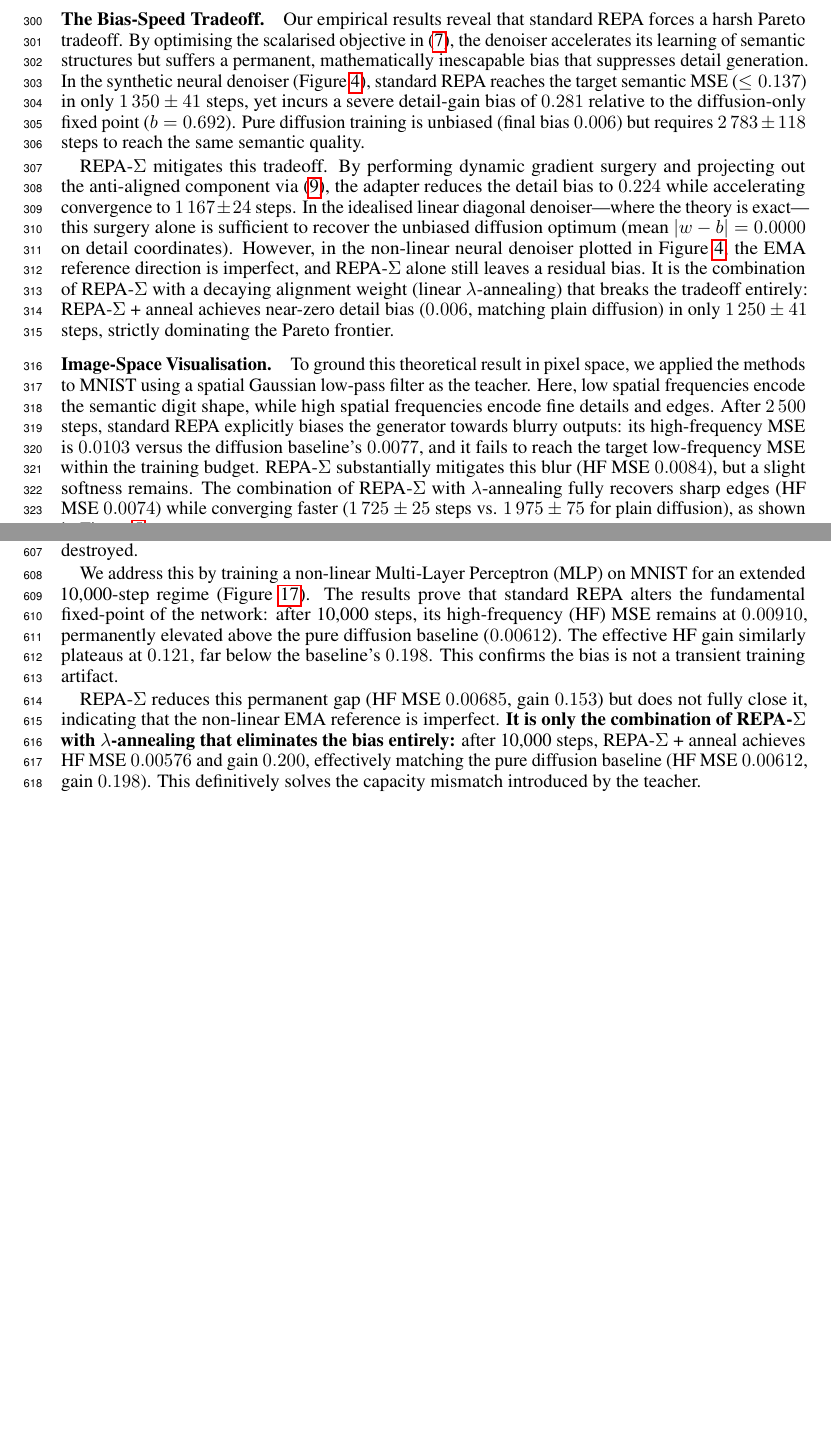
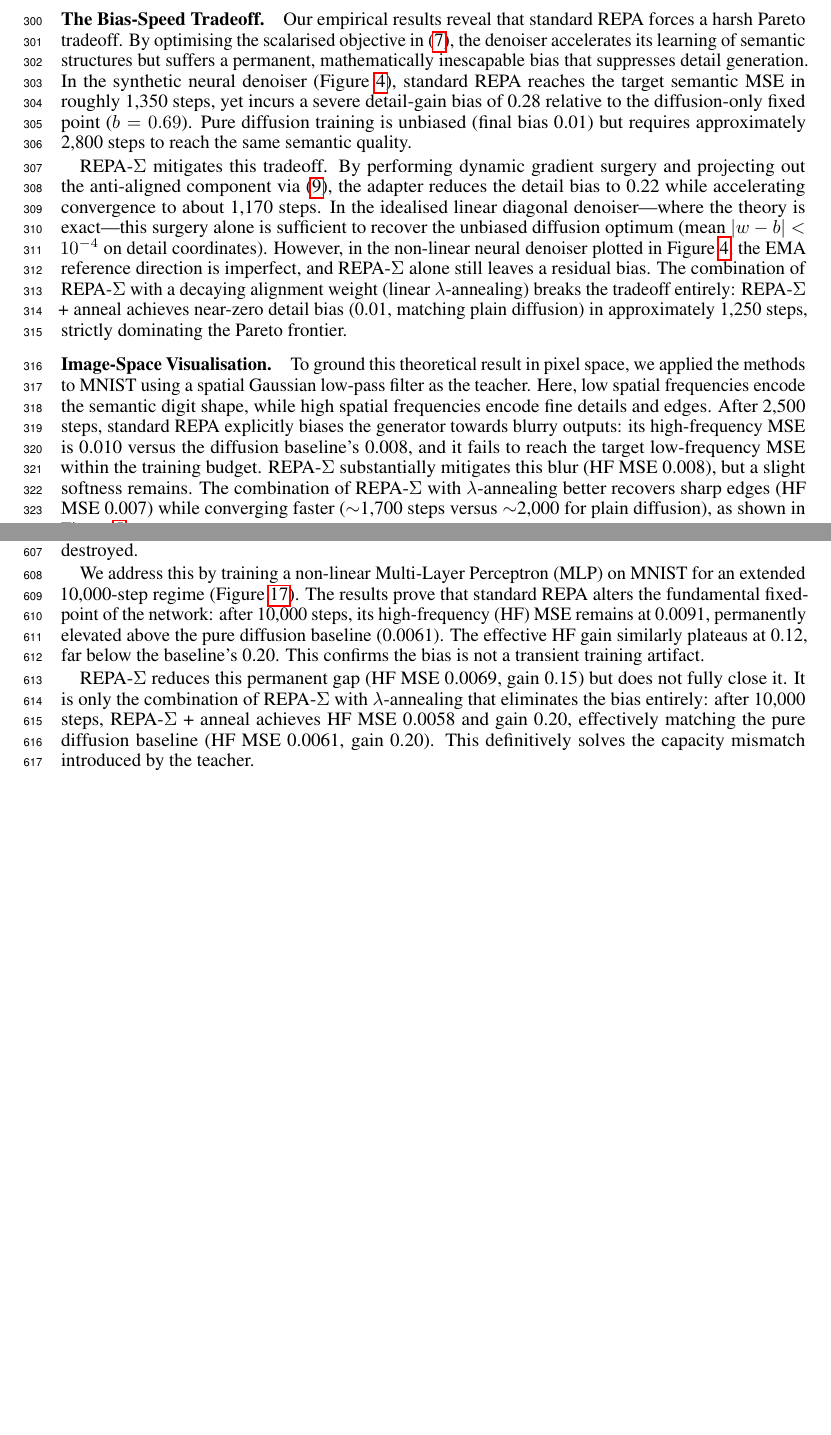
Before and after one commit to pakhomovee/REPA-diffusion, a LaTeX paper (tex/report/main.tex, which reads tex/report/sections/appendix_toy.tex, tex/report/sections/repa_sigma.tex): two parts of pages 8 and 22 of 24, joined at a grey line, cut so that both start at the same text, the shorter picture padded with empty space. Compiled offline with pdfLaTeX.

Commit message:
fix numbers

```diff
--- a/tex/report/sections/appendix_toy.tex
+++ b/tex/report/sections/appendix_toy.tex
@@ -20,9 +20,9 @@ As shown in Figure~\ref{fig:lambda_sweep_robustness}, standard REPA is highly br
 \subsection{Long-Training Fixed-Point Proof}
 A critical question when evaluating the blurry MNIST outputs (Figure~\ref{fig:mnist_samples}) is whether standard REPA simply learns high-frequency details \emph{slower}, or if the model's capacity to learn them is permanently destroyed.
 
-We address this by training a non-linear Multi-Layer Perceptron (MLP) on MNIST for an extended 10,000-step regime (Figure~\ref{fig:mnist_long_training}). The results prove that standard REPA alters the fundamental fixed-point of the network: after 10,000 steps, its high-frequency (HF) MSE remains at $0.00910$, permanently elevated above the pure diffusion baseline ($0.00612$). The effective HF gain similarly plateaus at $0.121$, far below the baseline's $0.198$. This confirms the bias is not a transient training artifact.
+We address this by training a non-linear Multi-Layer Perceptron (MLP) on MNIST for an extended 10,000-step regime (Figure~\ref{fig:mnist_long_training}). The results prove that standard REPA alters the fundamental fixed-point of the network: after 10,000 steps, its high-frequency (HF) MSE remains at 0.0091, permanently elevated above the pure diffusion baseline (0.0061). The effective HF gain similarly plateaus at 0.12, far below the baseline's 0.20. This confirms the bias is not a transient training artifact.
 
-REPA-\texorpdfstring{$\Sigma$}{Sigma} reduces this permanent gap (HF MSE $0.00685$, gain $0.153$) but does not fully close it, indicating that the non-linear EMA reference is imperfect. \textbf{It is only the combination of REPA-\texorpdfstring{$\Sigma$}{Sigma} with $\lambda$-annealing that eliminates the bias entirely:} after 10,000 steps, REPA-\texorpdfstring{$\Sigma$}{Sigma} + anneal achieves HF MSE $0.00576$ and gain $0.200$, effectively matching the pure diffusion baseline (HF MSE $0.00612$, gain $0.198$). This definitively solves the capacity mismatch introduced by the teacher.
+REPA-\texorpdfstring{$\Sigma$}{Sigma} reduces this permanent gap (HF MSE 0.0069, gain 0.15) but does not fully close it. It is only the combination of REPA-\texorpdfstring{$\Sigma$}{Sigma} with $\lambda$-annealing that eliminates the bias entirely: after 10,000 steps, REPA-\texorpdfstring{$\Sigma$}{Sigma} + anneal achieves HF MSE 0.0058 and gain 0.20, effectively matching the pure diffusion baseline (HF MSE 0.0061, gain 0.20). This definitively solves the capacity mismatch introduced by the teacher.
 
 \begin{figure}[htbp]
   \centering
--- a/tex/report/sections/repa_sigma.tex
+++ b/tex/report/sections/repa_sigma.tex
@@ -296,9 +296,9 @@ To empirically validate the theoretical capacity mismatch derived in Section~\re
 We study this phenomenon across two settings: a synthetic Gaussian-mixture data space (separating semantic and detail coordinates) and an image-space MNIST setup using a fixed Gaussian-blur teacher. An exhaustive description of the experimental setups, timestep dynamics, and long-training proofs is provided in Appendix~\ref{app:extended_toy}.
 
 \paragraph{The Bias-Speed Tradeoff.}
-Our empirical results reveal that standard REPA forces a harsh Pareto tradeoff. By optimising the scalarised objective in \eqref{eq:standard-repa-objective}, the denoiser accelerates its learning of semantic structures but suffers a permanent, mathematically inescapable bias that suppresses detail generation. In the synthetic neural denoiser (Figure~\ref{fig:bias_speed_pareto}), standard REPA reaches the target semantic MSE ($\leq 0.137$) in only $1\,350\pm 41$ steps, yet incurs a severe detail-gain bias of $0.281$ relative to the diffusion-only fixed point ($b=0.692$). Pure diffusion training is unbiased (final bias $0.006$) but requires $2\,783\pm 118$ steps to reach the same semantic quality.
+Our empirical results reveal that standard REPA forces a harsh Pareto tradeoff. By optimising the scalarised objective in \eqref{eq:standard-repa-objective}, the denoiser accelerates its learning of semantic structures but suffers a permanent, mathematically inescapable bias that suppresses detail generation. In the synthetic neural denoiser (Figure~\ref{fig:bias_speed_pareto}), standard REPA reaches the target semantic MSE in roughly 1,350 steps, yet incurs a severe detail-gain bias of 0.28 relative to the diffusion-only fixed point ($b=0.69$). Pure diffusion training is unbiased (final bias 0.01) but requires approximately 2,800 steps to reach the same semantic quality.
 
-REPA-\texorpdfstring{$\Sigma$}{Sigma} mitigates this tradeoff. By performing dynamic gradient surgery and projecting out the anti-aligned component via \eqref{eq:sigma-operator}, the adapter reduces the detail bias to $0.224$ while accelerating convergence to $1\,167\pm 24$ steps. In the idealised linear diagonal denoiser---where the theory is exact---this surgery alone is sufficient to recover the unbiased diffusion optimum (mean $|w-b|=0.0000$ on detail coordinates). However, in the non-linear neural denoiser plotted in Figure~\ref{fig:bias_speed_pareto}, the EMA reference direction is imperfect, and REPA-\texorpdfstring{$\Sigma$}{Sigma} alone still leaves a residual bias. It is the combination of REPA-\texorpdfstring{$\Sigma$}{Sigma} with a decaying alignment weight (linear $\lambda$-annealing) that breaks the tradeoff entirely: REPA-\texorpdfstring{$\Sigma$}{Sigma} + anneal achieves near-zero detail bias ($0.006$, matching plain diffusion) in only $1\,250\pm 41$ steps, strictly dominating the Pareto frontier.
+REPA-\texorpdfstring{$\Sigma$}{Sigma} mitigates this tradeoff. By performing dynamic gradient surgery and projecting out the anti-aligned component via \eqref{eq:sigma-operator}, the adapter reduces the detail bias to 0.22 while accelerating convergence to about 1,170 steps. In the idealised linear diagonal denoiser---where the theory is exact---this surgery alone is sufficient to recover the unbiased diffusion optimum (mean $|w-b|<10^{-4}$ on detail coordinates). However, in the non-linear neural denoiser plotted in Figure~\ref{fig:bias_speed_pareto}, the EMA reference direction is imperfect, and REPA-\texorpdfstring{$\Sigma$}{Sigma} alone still leaves a residual bias. The combination of REPA-\texorpdfstring{$\Sigma$}{Sigma} with a decaying alignment weight (linear $\lambda$-annealing) breaks the tradeoff entirely: REPA-\texorpdfstring{$\Sigma$}{Sigma} + anneal achieves near-zero detail bias (0.01, matching plain diffusion) in approximately 1,250 steps, strictly dominating the Pareto frontier.
 
 \begin{figure}[htbp]
   \centering
@@ -308,7 +308,7 @@ REPA-\texorpdfstring{$\Sigma$}{Sigma} mitigates this tradeoff. By performing dyn
 \end{figure}
 
 \paragraph{Image-Space Visualisation.}
-To ground this theoretical result in pixel space, we applied the methods to MNIST using a spatial Gaussian low-pass filter as the teacher. Here, low spatial frequencies encode the semantic digit shape, while high spatial frequencies encode fine details and edges. After $2\,500$ steps, standard REPA explicitly biases the generator towards blurry outputs: its high-frequency MSE is $0.0103$ versus the diffusion baseline's $0.0077$, and it fails to reach the target low-frequency MSE within the training budget. REPA-\texorpdfstring{$\Sigma$}{Sigma} substantially mitigates this blur (HF MSE $0.0084$), but a slight softness remains. The combination of REPA-\texorpdfstring{$\Sigma$}{Sigma} with $\lambda$-annealing fully recovers sharp edges (HF MSE $0.0074$) while converging faster ($1\,725\pm 25$ steps vs. $1\,975\pm 75$ for plain diffusion), as shown in Figure~\ref{fig:mnist_samples}.
+To ground this theoretical result in pixel space, we applied the methods to MNIST using a spatial Gaussian low-pass filter as the teacher. Here, low spatial frequencies encode the semantic digit shape, while high spatial frequencies encode fine details and edges. After 2,500 steps, standard REPA explicitly biases the generator towards blurry outputs: its high-frequency MSE is 0.010 versus the diffusion baseline's 0.008, and it fails to reach the target low-frequency MSE within the training budget. REPA-\texorpdfstring{$\Sigma$}{Sigma} substantially mitigates this blur (HF MSE 0.008), but a slight softness remains. The combination of REPA-\texorpdfstring{$\Sigma$}{Sigma} with $\lambda$-annealing better recovers sharp edges (HF MSE 0.007) while converging faster ($\sim$1,700 steps versus $\sim$2,000 for plain diffusion), as shown in Figure~\ref{fig:mnist_samples}.
 
 \begin{figure}[htbp]
   \centering
@@ -317,6 +317,5 @@ To ground this theoretical result in pixel space, we applied the methods to MNIS
   \label{fig:mnist_samples}
 \end{figure}
-
 \subsection{CelebA Results}
 \label{sec:repa_sigma_celeba}
 
```
Also changed, not shown: tex/report/sections/appendix_toy.tex (2 more changed lines), tex/report/sections/repa_sigma.tex (4 more changed lines).
